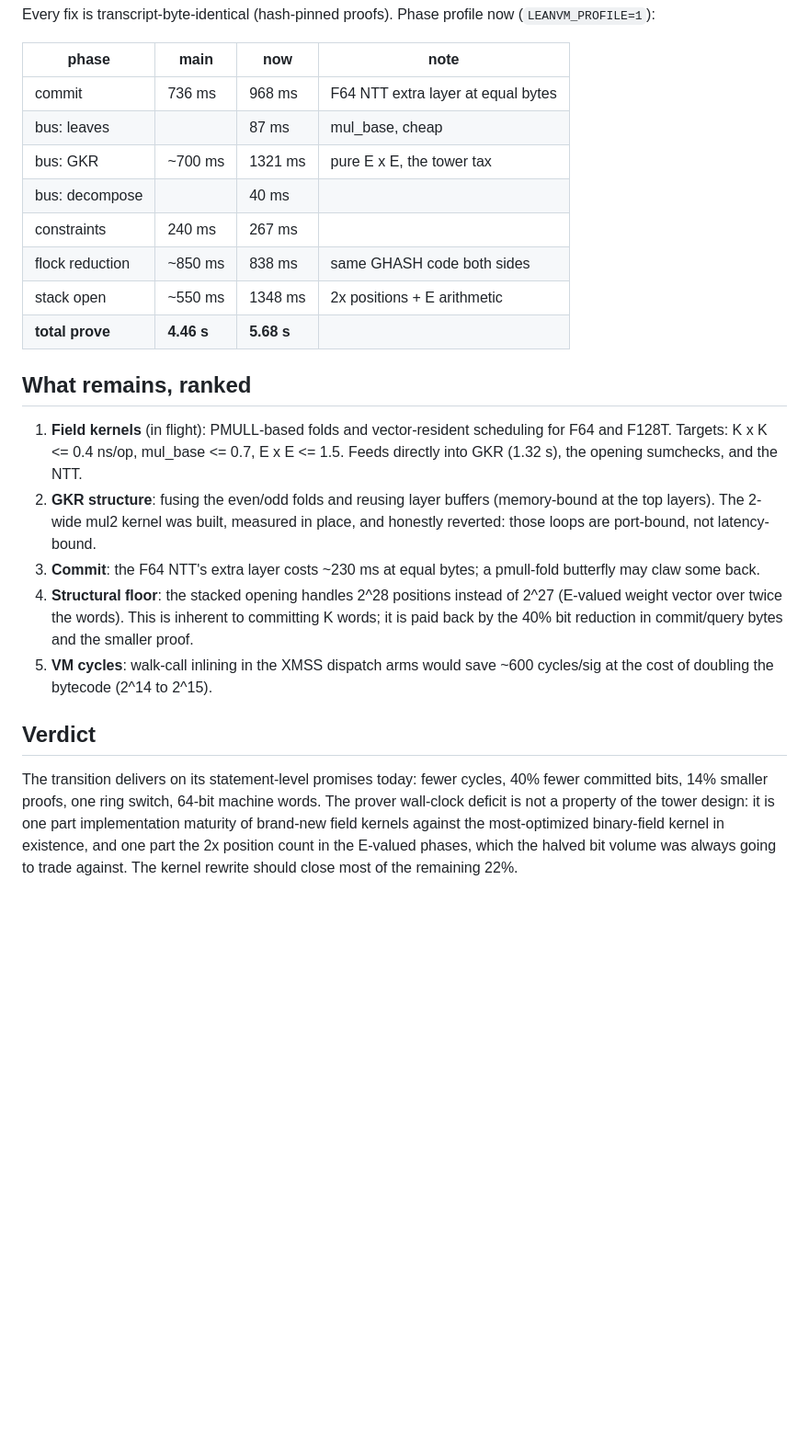
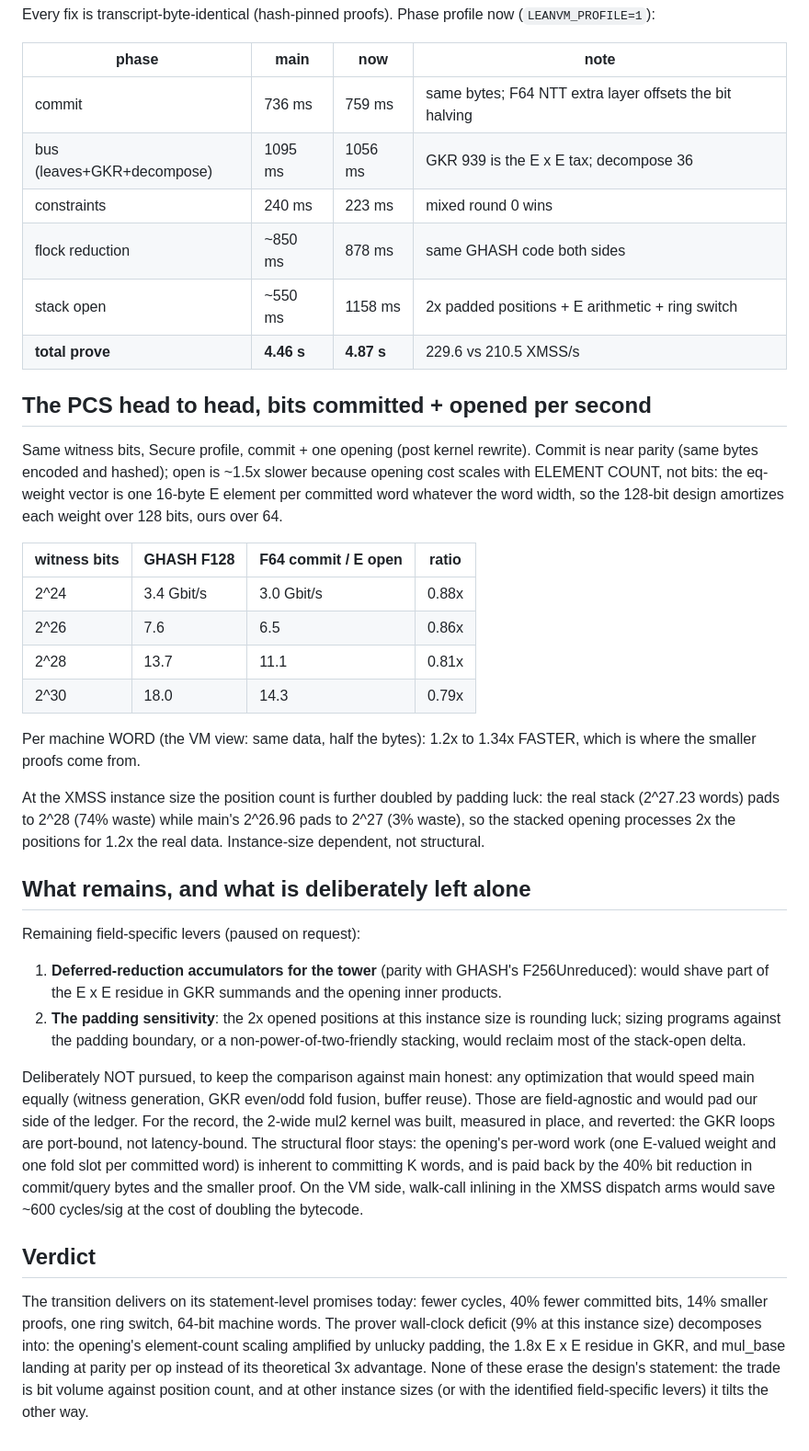
Before and after one commit to leanEthereum/leanVM-b, a Markdown page: misc/transition-perf.md, the part around one of its changes. Shown at 92% size. Rendered like a GitHub page; blank space fills up the shorter version.

```diff
--- a/misc/transition-perf.md
+++ b/misc/transition-perf.md
@@ -112,40 +121,68 @@ now (`LEANVM_PROFILE=1`):
 
 | phase | main | now | note |
 |---|---|---|---|
-| commit | 736 ms | 968 ms | F64 NTT extra layer at equal bytes |
-| bus: leaves | | 87 ms | mul_base, cheap |
-| bus: GKR | ~700 ms | 1321 ms | pure E x E, the tower tax |
-| bus: decompose | | 40 ms | |
-| constraints | 240 ms | 267 ms | |
-| flock reduction | ~850 ms | 838 ms | same GHASH code both sides |
-| stack open | ~550 ms | 1348 ms | 2x positions + E arithmetic |
-| **total prove** | **4.46 s** | **5.68 s** | |
+| commit | 736 ms | 759 ms | same bytes; F64 NTT extra layer offsets the bit halving |
+| bus (leaves+GKR+decompose) | 1095 ms | 1056 ms | GKR 939 is the E x E tax; decompose 36 |
+| constraints | 240 ms | 223 ms | mixed round 0 wins |
+| flock reduction | ~850 ms | 878 ms | same GHASH code both sides |
+| stack open | ~550 ms | 1158 ms | 2x padded positions + E arithmetic + ring switch |
+| **total prove** | **4.46 s** | **4.87 s** | 229.6 vs 210.5 XMSS/s |
 
-## What remains, ranked
+## The PCS head to head, bits committed + opened per second
 
-1. **Field kernels** (in flight): PMULL-based folds and vector-resident
-   scheduling for F64 and F128T. Targets: K x K <= 0.4 ns/op, mul_base <= 0.7,
-   E x E <= 1.5. Feeds directly into GKR (1.32 s), the opening sumchecks, and
-   the NTT.
-2. **GKR structure**: fusing the even/odd folds and reusing layer buffers
-   (memory-bound at the top layers). The 2-wide mul2 kernel was built,
-   measured in place, and honestly reverted: those loops are port-bound, not
-   latency-bound.
-3. **Commit**: the F64 NTT's extra layer costs ~230 ms at equal bytes; a
-   pmull-fold butterfly may claw some back.
-4. **Structural floor**: the stacked opening handles 2^28 positions instead
-   of 2^27 (E-valued weight vector over twice the words). This is inherent
-   to committing K words; it is paid back by the 40% bit reduction in
-   commit/query bytes and the smaller proof.
-5. **VM cycles**: walk-call inlining in the XMSS dispatch arms would save
-   ~600 cycles/sig at the cost of doubling the bytecode (2^14 to 2^15).
+Same witness bits, Secure profile, commit + one opening (post kernel
+rewrite). Commit is near parity (same bytes encoded and hashed); open is
+~1.5x slower because opening cost scales with ELEMENT COUNT, not bits: the
+eq-weight vector is one 16-byte E element per committed word whatever the
+word width, so the 128-bit design amortizes each weight over 128 bits, ours
+over 64.
+
+| witness bits | GHASH F128 | F64 commit / E open | ratio |
+|---|---|---|---|
+| 2^24 | 3.4 Gbit/s | 3.0 Gbit/s | 0.88x |
+| 2^26 | 7.6 | 6.5 | 0.86x |
+| 2^28 | 13.7 | 11.1 | 0.81x |
+| 2^30 | 18.0 | 14.3 | 0.79x |
+
+Per machine WORD (the VM view: same data, half the bytes): 1.2x to 1.34x
+FASTER, which is where the smaller proofs come from.
+
+At the XMSS instance size the position count is further doubled by padding
+luck: the real stack (2^27.23 words) pads to 2^28 (74% waste) while main's
+2^26.96 pads to 2^27 (3% waste), so the stacked opening processes 2x the
+positions for 1.2x the real data. Instance-size dependent, not structural.
+
+## What remains, and what is deliberately left alone
+
+Remaining field-specific levers (paused on request):
+
+1. **Deferred-reduction accumulators for the tower** (parity with GHASH's
+   F256Unreduced): would shave part of the E x E residue in GKR summands and
+   the opening inner products.
+2. **The padding sensitivity**: the 2x opened positions at this instance
+   size is rounding luck; sizing programs against the padding boundary, or a
+   non-power-of-two-friendly stacking, would reclaim most of the stack-open
+   delta.
+
+Deliberately NOT pursued, to keep the comparison against main honest: any
+optimization that would speed main equally (witness generation, GKR
+even/odd fold fusion, buffer reuse). Those are field-agnostic and would pad
+our side of the ledger. For the record, the 2-wide mul2 kernel was built,
+measured in place, and reverted: the GKR loops are port-bound, not
+latency-bound.
+The structural floor stays: the opening's per-word work (one E-valued
+weight and one fold slot per committed word) is inherent to committing K
+words, and is paid back by the 40% bit reduction in commit/query bytes and
+the smaller proof. On the VM side, walk-call inlining in the XMSS dispatch
+arms would save ~600 cycles/sig at the cost of doubling the bytecode.
 
 ## Verdict
 
 The transition delivers on its statement-level promises today: fewer cycles,
 40% fewer committed bits, 14% smaller proofs, one ring switch, 64-bit machine
-words. The prover wall-clock deficit is not a property of the tower design:
-it is one part implementation maturity of brand-new field kernels against the
-most-optimized binary-field kernel in existence, and one part the 2x position
-count in the E-valued phases, which the halved bit volume was always going to
-trade against. The kernel rewrite should close most of the remaining 22%.
+words. The prover wall-clock deficit (9% at this instance size) decomposes
+into: the opening's element-count scaling amplified by unlucky padding, the
+1.8x E x E residue in GKR, and mul_base landing at parity per op instead of
+its theoretical 3x advantage. None of these erase the design's statement:
+the trade is bit volume against position count, and at other instance sizes
+(or with the identified field-specific levers) it tilts the other way.
```
Also changed, not shown: other parts of misc/transition-perf.md (+36 -27 lines).
